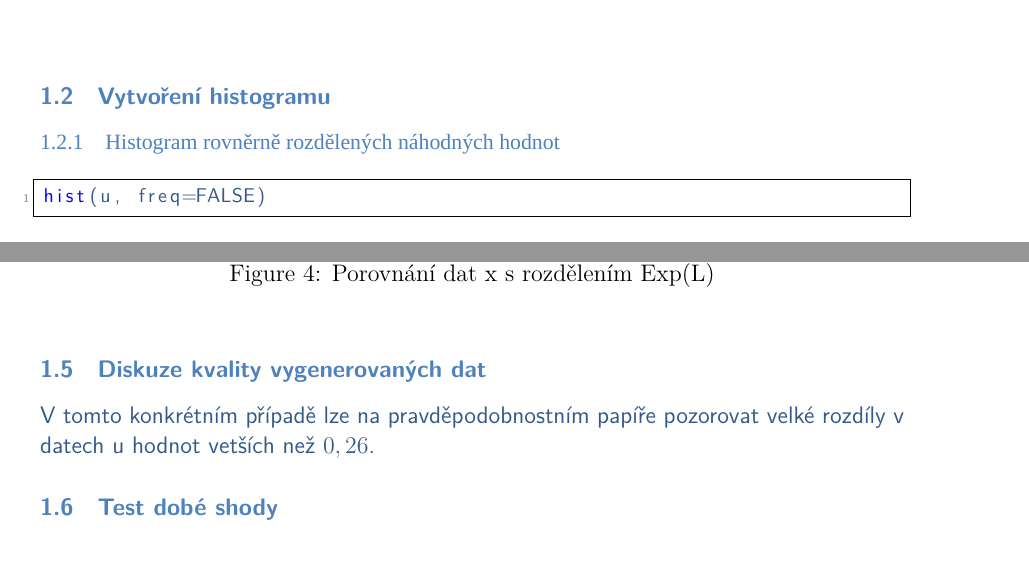
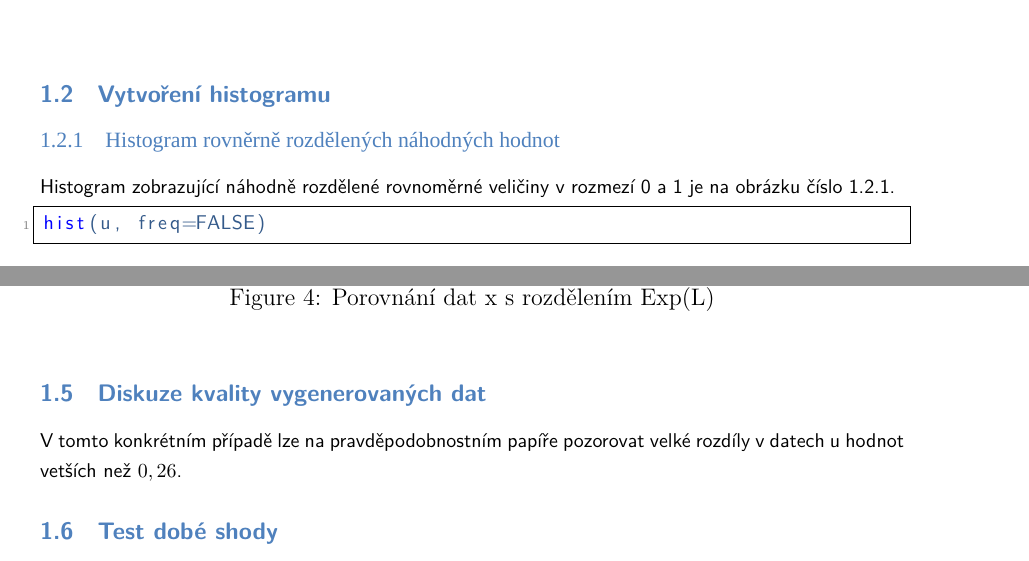
Before and after one commit to craky/MI-SPI-1-ukol, a LaTeX document (xelatex/mi-spi-ukol_1.tex): two parts of pages 1 and 2 of 5, joined at a grey line, cut so that both start at the same text. Compiled offline with XeLaTeX; a missing font is replaced by an installed copy or a similar font.

Commit message:
Set font color of text to black.

```diff
--- a/xelatex/mi-spi-ukol_1.tex
+++ b/xelatex/mi-spi-ukol_1.tex
@@ -6,7 +6,7 @@
 \usepackage{titlesec}
 \usepackage{listings}
 \usepackage{color}
-\usepackage[latin2]{inputenc}
+%\usepackage[latin2]{inputenc}
 \usepackage{url}
 
 \definecolor{mygreen}{rgb}{0,0.6,0}
@@ -84,6 +88,10 @@ x=-log(1-u)/L # Exp rozdelení z rovnomerného inverzní distr. fcí.
 %%%%%%%%%%%%%%%%%%%%%%%%%%%%%%%%%%%%%%%%%%%%%%%%%%%%%%%%%%%%%%%%%%%%%%%%%%%%
 \subsection{Vytvoření histogramu}
 \subsubsection{Histogram rovněrně rozdělených náhodných hodnot}
+\begin{footnotesize}
+\color{black}
+Histogram zobrazující náhodně rozdělené rovnoměrné veličiny v rozmezí 0 a 1 je na obrázku číslo \ref{obr:histogram_u}.
+\end{footnotesize}
 \begin{lstlisting}[frame=single]  % Start your code-block
 
 hist(u, freq=FALSE)
@@ -133,7 +141,11 @@ abline(0,1, col='red', lwd=2)
 \end{figure}
 
 \subsection{Diskuze kvality vygenerovaných dat}
+\begin{footnotesize}
+\color{black}
 V tomto konkrétním případě lze na pravděpodobnostním papíře pozorovat velké rozdíly v datech u hodnot vetších než $0,26$.
+\end{footnotesize}
+
 \subsection{Test dobé shody}
 Vstup:
  \begin{lstlisting}[frame=single]  % Start your code-block
```
Also changed, not shown: xelatex/mi-spi-ukol_1.pdf, xelatex/mi-spi-ukol_1.tex (6 more changed lines).
